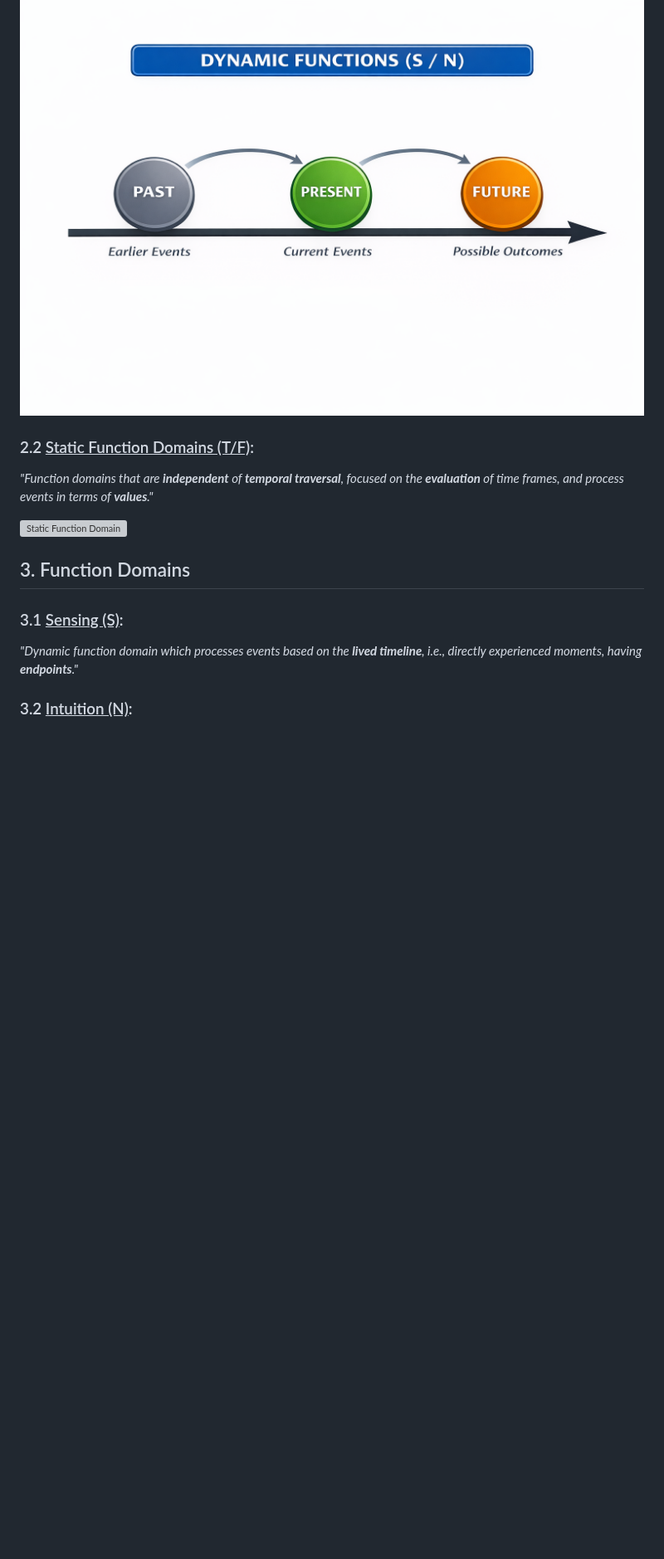
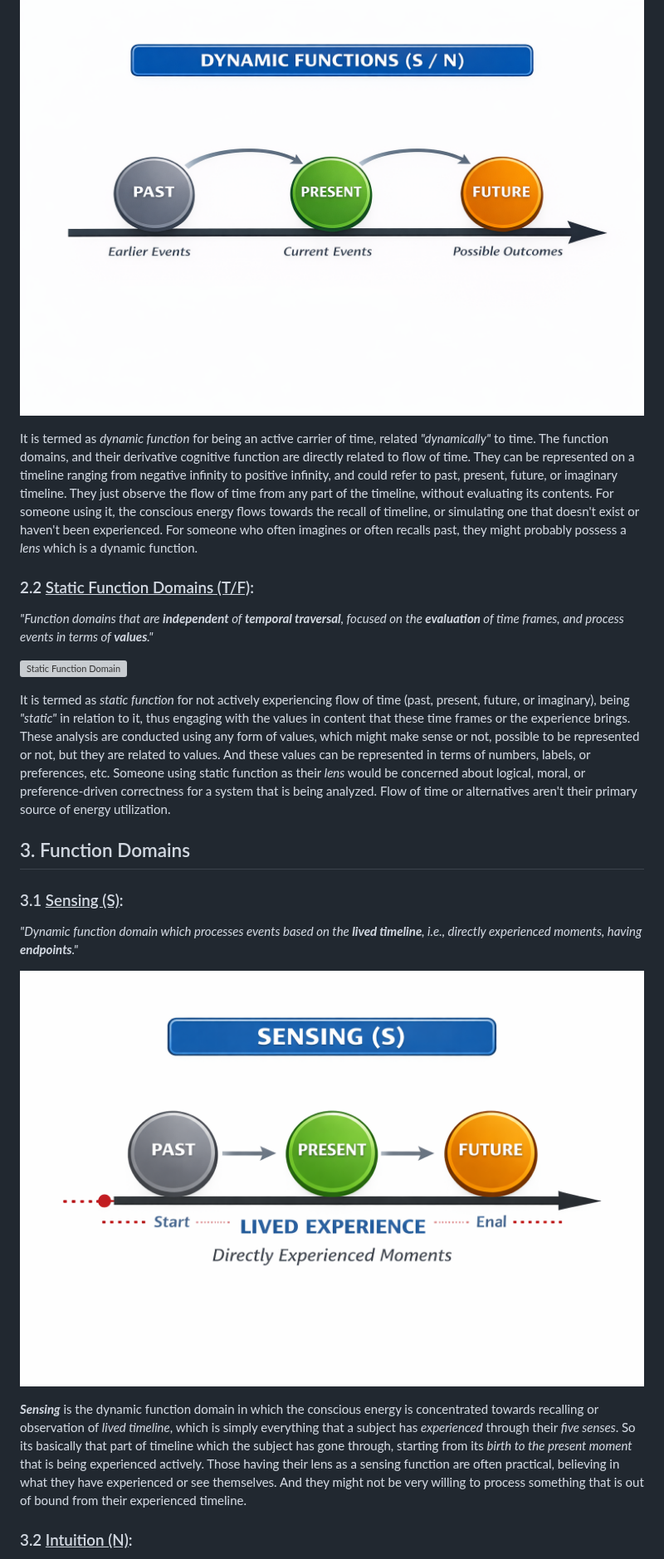
Before and after one commit to Gourav-334/Noteworks, a Markdown page: Typology/Temporal Cognitive Model.md, the part around one of its changes. Shown at 83% size. Drawn GitHub-style; pictures changed too: Typology/media/s.png (added); blank space fills up the shorter version; grey boxes are pictures that could not be loaded.

```diff
--- a/Typology/Temporal Cognitive Model.md
+++ b/Typology/Temporal Cognitive Model.md
@@ -35,12 +35,16 @@ Parul University
 
 ![Dynamic Function Domain](./media/dynamic.png)
 
+It is termed as *dynamic function* for being an active carrier of time, related *"dynamically"* to time. The function domains, and their derivative cognitive function are directly related to flow of time. They can be represented on a timeline ranging from negative infinity to positive infinity, and could refer to past, present, future, or imaginary timeline. They just observe the flow of time from any part of the timeline, without evaluating its contents. For someone using it, the conscious energy flows towards the recall of timeline, or simulating one that doesn't exist or haven't been experienced. For someone who often imagines or often recalls past, they might probably possess a *lens* which is a dynamic function.
+
 
 ### 2.2 <u>Static Function Domains (T/F)</u>:
 
 *"Function domains that are **independent** of **temporal traversal**, focused on the **evaluation** of time frames, and process events in terms of **values**."*
 
 ![Static Function Domain](./media/static.png)
+
+It is termed as *static function* for not actively experiencing flow of time (past, present, future, or imaginary), being *"static"* in relation to it, thus engaging with the values in content that these time frames or the experience brings. These analysis are conducted using any form of values, which might make sense or not, possible to be represented or not, but they are related to values. And these values can be represented in terms of numbers, labels, or preferences, etc. Someone using static function as their *lens* would be concerned about logical, moral, or preference-driven correctness for a system that is being analyzed. Flow of time or alternatives aren't their primary source of energy utilization.
 
 
 
@@ -51,6 +55,10 @@ Parul University
 
 *"Dynamic function domain which processes events based on the **lived timeline**, i.e., directly experienced moments, having **endpoints**."*
 
+![Sensing](./media/s.png)
+
+***Sensing*** is the dynamic function domain in which the conscious energy is concentrated towards recalling or observation of *lived timeline*, which is simply everything that a subject has *experienced* through their *five senses*. So its basically that part of timeline which the subject has gone through, starting from its *birth to the present moment* that is being experienced actively. Those having their lens as a sensing function are often practical, believing in what they have experienced or see themselves. And they might not be very willing to process something that is out of bound from their experienced timeline.
+
 
 ### 3.2 <u>Intuition (N)</u>:
 
```
Also changed, not shown: other parts of Typology/Temporal Cognitive Model.md (+16 -4 lines), Typology/media/n.png (added), 3 other files.
